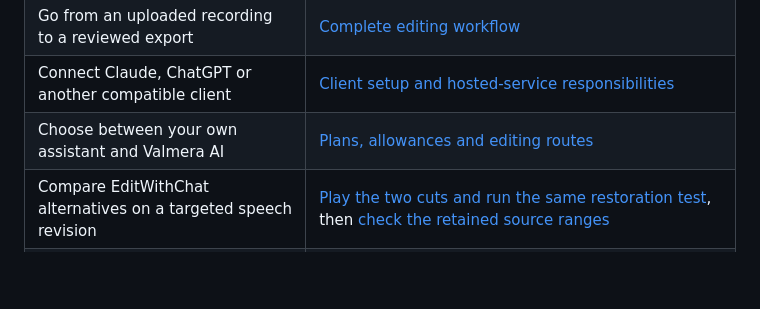
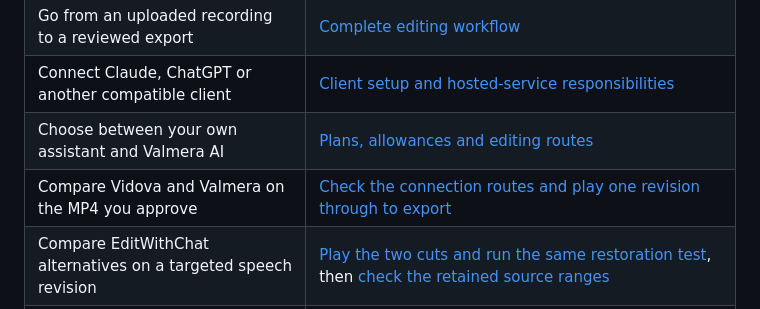
Before and after one commit to ABO3SKRALMASAOODI/valmera-mcp, a Markdown page: docs/README.md, the part around the change. Rendered like a GitHub page; blank space fills up the shorter version.

Commit message:
Compare Vidova and Valmera through an approved MP4 delivery (#210)

```diff
--- a/docs/README.md
+++ b/docs/README.md
@@ -12,6 +12,7 @@ For free editing, use the [export check and delivery record](FREE-EXPORT-CHECK.m
 | Go from an uploaded recording to a reviewed export | [Complete editing workflow](WORKFLOW.md) |
 | Connect Claude, ChatGPT or another compatible client | [Client setup and hosted-service responsibilities](CLIENTS.md) |
 | Choose between your own assistant and Valmera AI | [Plans, allowances and editing routes](CLIENTS.md#choose-the-plan-for-your-editing-route) |
+| Compare Vidova and Valmera on the MP4 you approve | [Check the connection routes and play one revision through to export](VIDOVA-VS-VALMERA.md) |
 | Compare EditWithChat alternatives on a targeted speech revision | [Play the two cuts and run the same restoration test](EDITWITHCHAT-ALTERNATIVES-TARGETED-RESTORE.md), then [check the retained source ranges](EDITWITHCHAT-ALTERNATIVES-TARGETED-RESTORE.md#check-that-the-other-cuts-survived) |
 | Use Claude Code to cut and revise existing footage | [Compare four editing routes and verify a 300-frame MP4](EDIT-EXISTING-VIDEO-WITH-CLAUDE-CODE.md) |
 | Compare Action Editor and Valmera for an assistant-led edit | [Browser access, MCP and a first-cut-to-export test](ACTION-EDITOR-VS-VALMERA.md) |
```
Also changed, not shown: docs/VIDOVA-VS-VALMERA.md (added, +45 -0 lines), docs/examples/vidova-valmera-export-review/version-at-the-same-frame.jpg (added), 1 other file.
